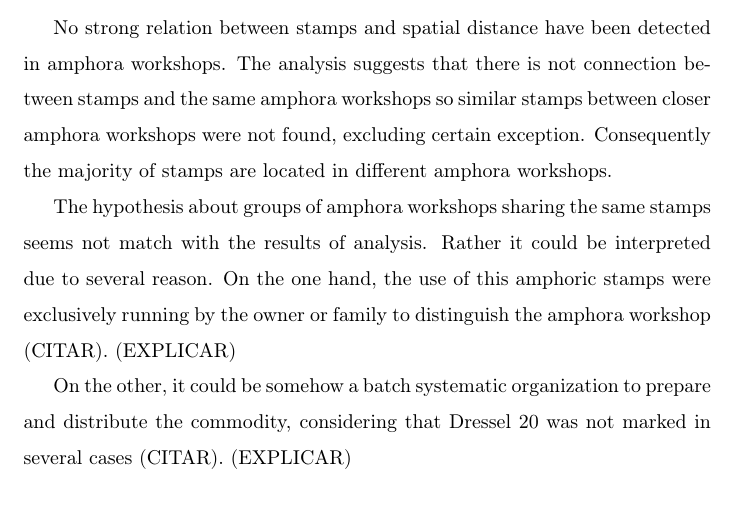
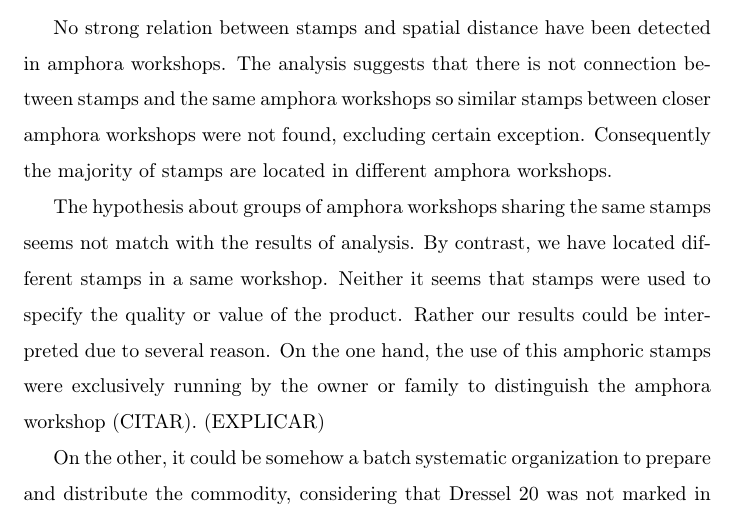
Before and after one commit to Mcotsar/Edinburgh_research, a LaTeX paper (Paper/jaccardbaetica.tex): part of page 4 of 6, cut so that both start at the same text. Compiled offline with pdfLaTeX.

Commit message:
change in conclusion

```diff
--- a/Paper/jaccardbaetica.tex
+++ b/Paper/jaccardbaetica.tex
@@ -111,11 +111,7 @@ The correlation coefficients range from a minimum to a maximum. The dendrogram s
 No strong relation between stamps and spatial distance have been detected in amphora workshops.
 The analysis suggests that there is not connection between stamps and the same amphora workshops so similar stamps between closer amphora workshops were not found, excluding certain exception. Consequently the majority of stamps are located in different amphora workshops.
 
-The hypothesis about groups of amphora workshops sharing the same stamps seems not match with the results of analysis. Rather it could be interpreted due to several reason. On the one hand, the use of this amphoric stamps were exclusively running by the owner or family to distinguish the amphora workshop (CITAR). (EXPLICAR)
-
-
-
-
+The hypothesis about groups of amphora workshops sharing the same stamps seems not match with the results of analysis. By contrast, we have located different stamps in a same workshop. Neither it seems that stamps were used to specify the quality or value of the product. Rather our results could be interpreted due to several reason. On the one hand, the use of this amphoric stamps were exclusively running by the owner or family to distinguish the amphora workshop (CITAR). (EXPLICAR)
 
 
 On the other, it could be somehow a batch systematic organization to prepare and distribute the commodity, considering that Dressel 20 was not marked in several cases (CITAR).
```
Also changed, not shown: Paper/jaccardbaetica.pdf, Paper/jaccardbaetica.tex (2 more changed lines), 2 other files.
